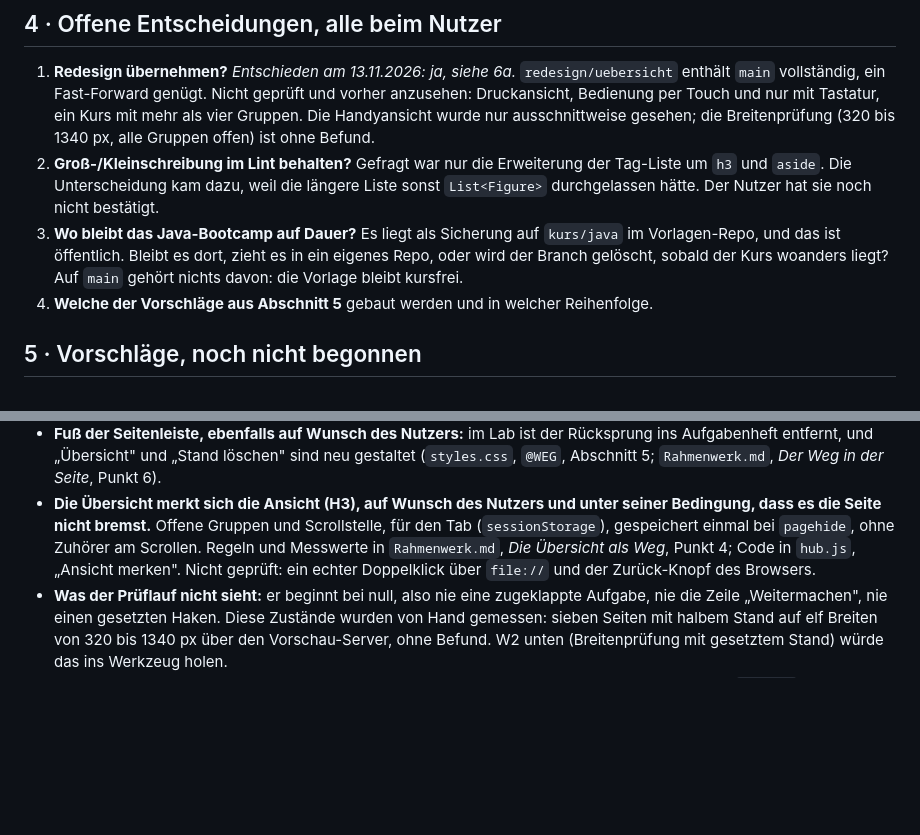
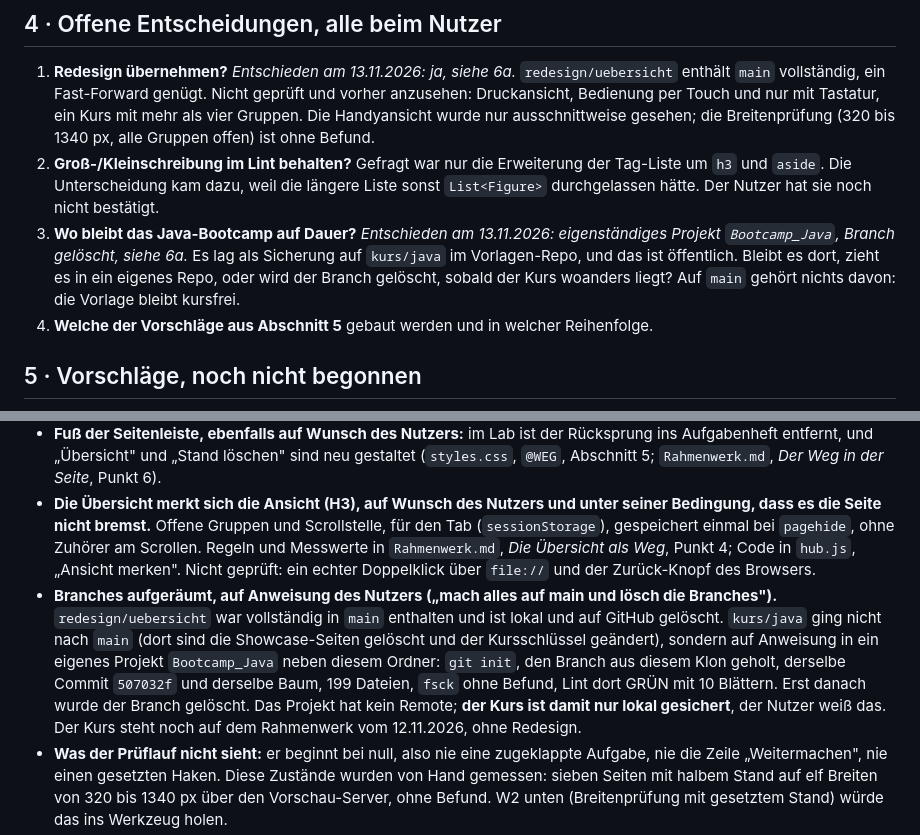
Before and after one commit to 31erGER/Bootcamp_Agent, a Markdown page: docs/Uebergabe.md, 2 parts joined by grey strips. GitHub-like rendering; blank space fills up the shorter version.

```diff
--- a/docs/Uebergabe.md
+++ b/docs/Uebergabe.md
@@ -63,7 +65,7 @@ Den Prüflauf ohne Parameter starten: `-Sheets a,b` kommt unter `powershell -Fil
 
 1. **Redesign übernehmen?** *Entschieden am 13.11.2026: ja, siehe 6a.* `redesign/uebersicht` enthält `main` vollständig, ein Fast-Forward genügt. Nicht geprüft und vorher anzusehen: Druckansicht, Bedienung per Touch und nur mit Tastatur, ein Kurs mit mehr als vier Gruppen. Die Handyansicht wurde nur ausschnittweise gesehen; die Breitenprüfung (320 bis 1340 px, alle Gruppen offen) ist ohne Befund.
 2. **Groß-/Kleinschreibung im Lint behalten?** Gefragt war nur die Erweiterung der Tag-Liste um `h3` und `aside`. Die Unterscheidung kam dazu, weil die längere Liste sonst `List<Figure>` durchgelassen hätte. Der Nutzer hat sie noch nicht bestätigt.
-3. **Wo bleibt das Java-Bootcamp auf Dauer?** Es liegt als Sicherung auf `kurs/java` im Vorlagen-Repo, und das ist öffentlich. Bleibt es dort, zieht es in ein eigenes Repo, oder wird der Branch gelöscht, sobald der Kurs woanders liegt? Auf `main` gehört nichts davon: die Vorlage bleibt kursfrei.
+3. **Wo bleibt das Java-Bootcamp auf Dauer?** *Entschieden am 13.11.2026: eigenständiges Projekt `Bootcamp_Java`, Branch gelöscht, siehe 6a.* Es lag als Sicherung auf `kurs/java` im Vorlagen-Repo, und das ist öffentlich. Bleibt es dort, zieht es in ein eigenes Repo, oder wird der Branch gelöscht, sobald der Kurs woanders liegt? Auf `main` gehört nichts davon: die Vorlage bleibt kursfrei.
 4. **Welche der Vorschläge aus Abschnitt 5** gebaut werden und in welcher Reihenfolge.
 
 ## 5 · Vorschläge, noch nicht begonnen
@@ -110,6 +112,7 @@ Der Nutzer hat das Redesign der Startseite angesehen und für gut befunden und a
 - **Vom Nutzer entschieden: „Scrollen reicht".** Die erste Fassung ließ ein Lab erst fertig werden, wenn alle Etappen abgehakt sind. Das ist am selben Tag zurückgenommen: fertig macht das Scrollen wie beim Artikel, die Haken sind eine Anzeige (grüne Marke in der Leiste, Sprungziel im Kopf) und ändern `percent` und `done` nicht.
 - **Fuß der Seitenleiste, ebenfalls auf Wunsch des Nutzers:** im Lab ist der Rücksprung ins Aufgabenheft entfernt, und „Übersicht" und „Stand löschen" sind neu gestaltet (`styles.css`, `@WEG`, Abschnitt 5; `Rahmenwerk.md`, *Der Weg in der Seite*, Punkt 6).
 - **Die Übersicht merkt sich die Ansicht (H3), auf Wunsch des Nutzers und unter seiner Bedingung, dass es die Seite nicht bremst.** Offene Gruppen und Scrollstelle, für den Tab (`sessionStorage`), gespeichert einmal bei `pagehide`, ohne Zuhörer am Scrollen. Regeln und Messwerte in `Rahmenwerk.md`, *Die Übersicht als Weg*, Punkt 4; Code in `hub.js`, „Ansicht merken". Nicht geprüft: ein echter Doppelklick über `file://` und der Zurück-Knopf des Browsers.
+- **Branches aufgeräumt, auf Anweisung des Nutzers („mach alles auf main und lösch die Branches").** `redesign/uebersicht` war vollständig in `main` enthalten und ist lokal und auf GitHub gelöscht. `kurs/java` ging nicht nach `main` (dort sind die Showcase-Seiten gelöscht und der Kursschlüssel geändert), sondern auf Anweisung in ein eigenes Projekt `Bootcamp_Java` neben diesem Ordner: `git init`, den Branch aus diesem Klon geholt, derselbe Commit `507032f` und derselbe Baum, 199 Dateien, `fsck` ohne Befund, Lint dort GRÜN mit 10 Blättern. Erst danach wurde der Branch gelöscht. Das Projekt hat kein Remote; **der Kurs ist damit nur lokal gesichert**, der Nutzer weiß das. Der Kurs steht noch auf dem Rahmenwerk vom 12.11.2026, ohne Redesign.
 - **Was der Prüflauf nicht sieht:** er beginnt bei null, also nie eine zugeklappte Aufgabe, nie die Zeile „Weitermachen", nie einen gesetzten Haken. Diese Zustände wurden von Hand gemessen: sieben Seiten mit halbem Stand auf elf Breiten von 320 bis 1340 px über den Vorschau-Server, ohne Befund. W2 unten (Breitenprüfung mit gesetztem Stand) würde das ins Werkzeug holen.
 - **Nicht geprüft:** Druckansicht der neuen Teile, Bedienung per Touch, ein echter Doppelklick über `file://` (angesehen wurde alles über `http://127.0.0.1`).
 - **Aufgefallen und nicht angefasst:** unter 760 px klebt die Seitenleiste eines Aufgabenhefts mit Fortschritt, Punkten, sechs Filtern und zwei Knöpfen oben und nimmt bei 375 × 760 px knapp die Hälfte des Bildschirms. Das war vorher so. Beim Artikel und Lab ist die Leiste jetzt niedriger, weil der Merkstreifen dort entfällt.
```
Also changed, not shown: other parts of docs/Uebergabe.md (+9 -7 lines).
